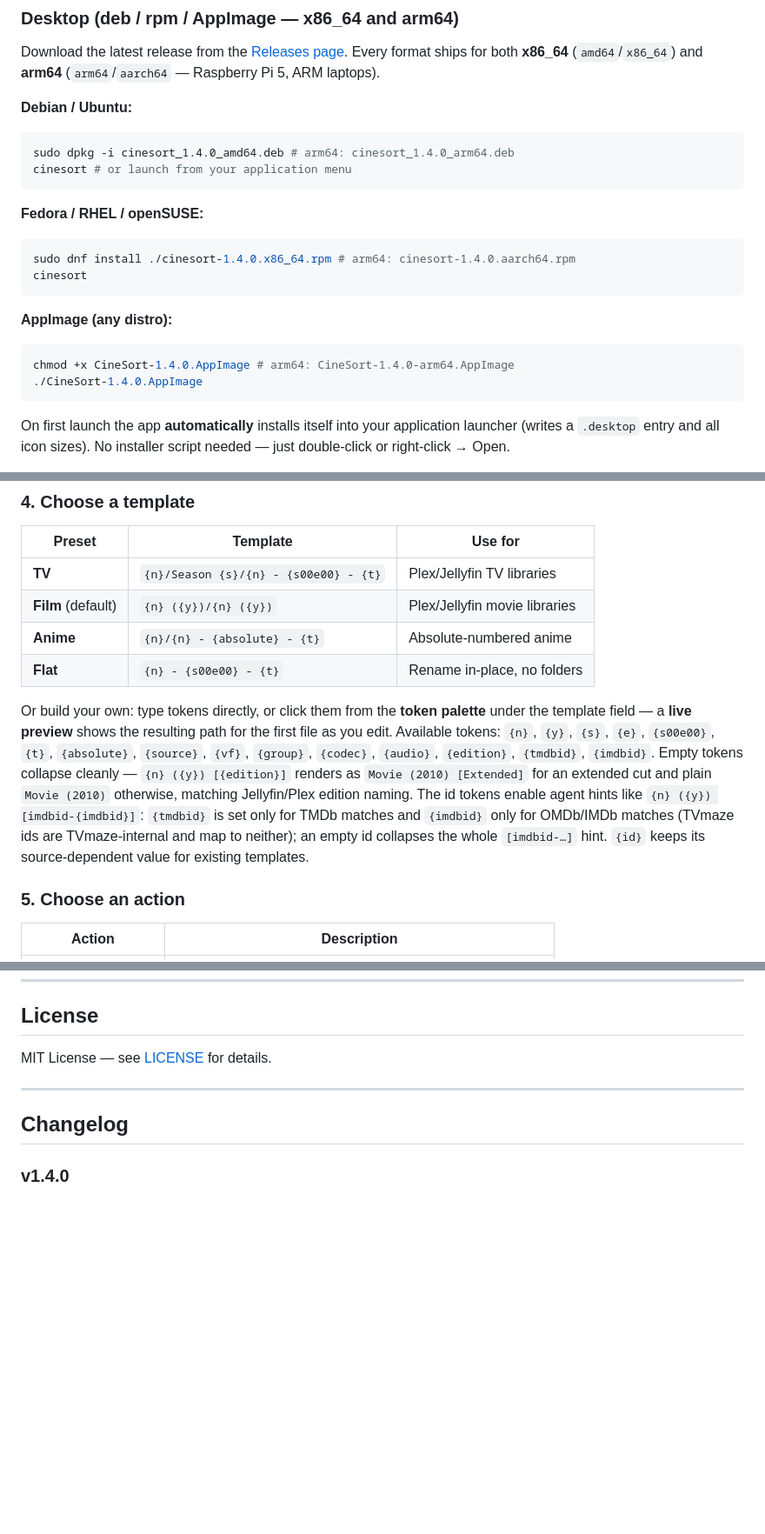
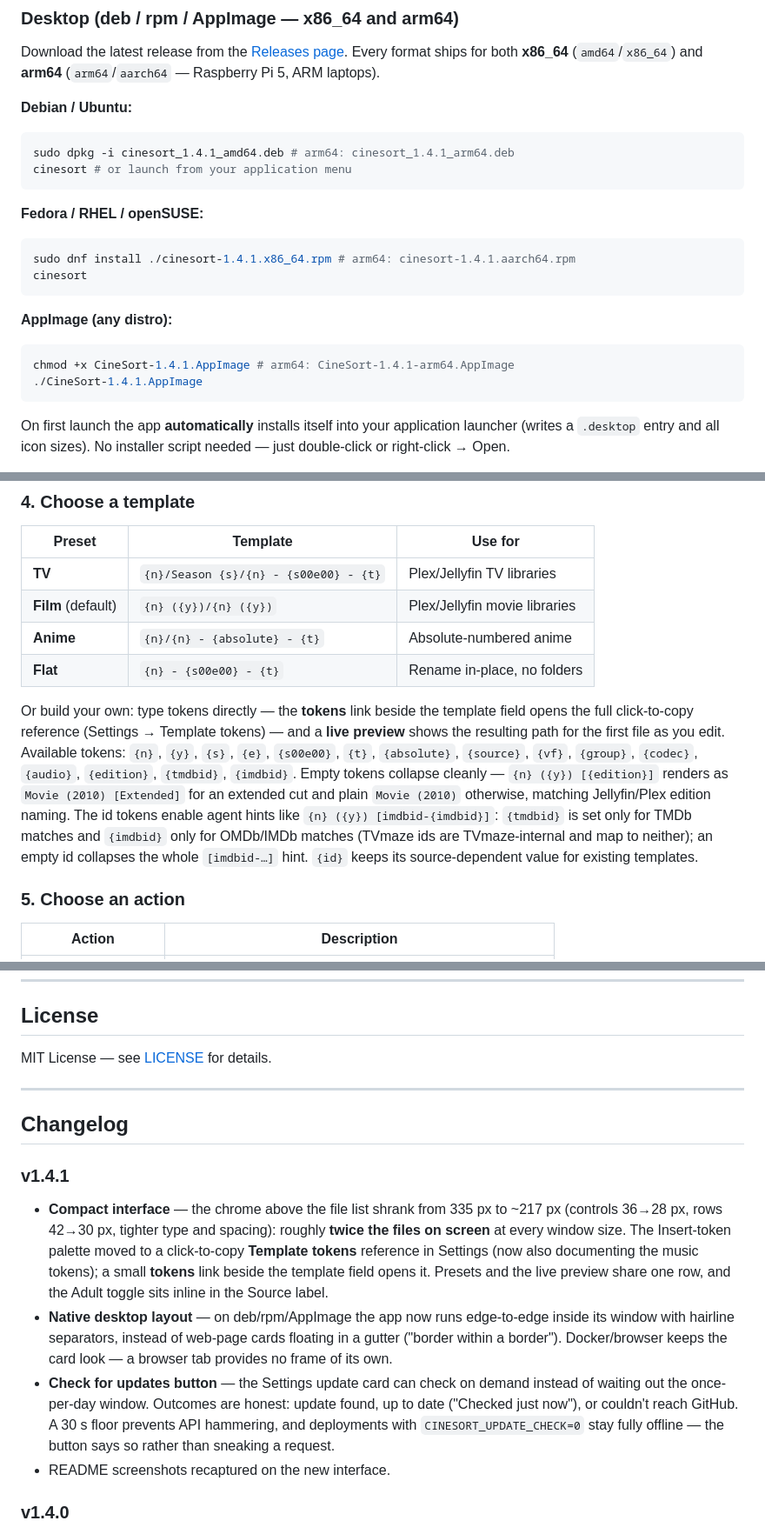
Before and after one commit to aiulian25/cinesort, a Markdown page: README.md, 3 parts joined by grey strips. Shown at 87% size. GitHub-like rendering; blank space fills up the shorter version.

````diff
--- a/README.md
+++ b/README.md
@@ -102,20 +102,20 @@ Every format ships for both **x86_64** (`amd64`/`x86_64`) and **arm64** (`arm64`
 
 **Debian / Ubuntu:**
 ```bash
-sudo dpkg -i cinesort_1.4.0_amd64.deb # arm64: cinesort_1.4.0_arm64.deb
+sudo dpkg -i cinesort_1.4.1_amd64.deb # arm64: cinesort_1.4.1_arm64.deb
 cinesort # or launch from your application menu
 ```
 
 **Fedora / RHEL / openSUSE:**
 ```bash
-sudo dnf install ./cinesort-1.4.0.x86_64.rpm # arm64: cinesort-1.4.0.aarch64.rpm
+sudo dnf install ./cinesort-1.4.1.x86_64.rpm # arm64: cinesort-1.4.1.aarch64.rpm
 cinesort
 ```
 
 **AppImage (any distro):**
 ```bash
-chmod +x CineSort-1.4.0.AppImage # arm64: CineSort-1.4.0-arm64.AppImage
-./CineSort-1.4.0.AppImage
+chmod +x CineSort-1.4.1.AppImage # arm64: CineSort-1.4.1-arm64.AppImage
+./CineSort-1.4.1.AppImage
 ```
 On first launch the app **automatically** installs itself into your application launcher (writes a `.desktop` entry and all icon sizes). No installer script needed — just double-click or right-click → Open.
 
@@ -296,7 +296,7 @@ When a file shows **No match found** in the right pane:
 | **Anime** | `{n}/{n} - {absolute} - {t}` | Absolute-numbered anime |
 | **Flat** | `{n} - {s00e00} - {t}` | Rename in-place, no folders |
 
-Or build your own: type tokens directly, or click them from the **token palette** under the template field — a **live preview** shows the resulting path for the first file as you edit. Available tokens: `{n}`, `{y}`, `{s}`, `{e}`, `{s00e00}`, `{t}`, `{absolute}`, `{source}`, `{vf}`, `{group}`, `{codec}`, `{audio}`, `{edition}`, `{tmdbid}`, `{imdbid}`. Empty tokens collapse cleanly — `{n} ({y}) [{edition}]` renders as `Movie (2010) [Extended]` for an extended cut and plain `Movie (2010)` otherwise, matching Jellyfin/Plex edition naming. The id tokens enable agent hints like `{n} ({y}) [imdbid-{imdbid}]`: `{tmdbid}` is set only for TMDb matches and `{imdbid}` only for OMDb/IMDb matches (TVmaze ids are TVmaze-internal and map to neither); an empty id collapses the whole `[imdbid-…]` hint. `{id}` keeps its source-dependent value for existing templates.
+Or build your own: type tokens directly — the **tokens** link beside the template field opens the full click-to-copy reference (Settings → Template tokens) — and a **live preview** shows the resulting path for the first file as you edit. Available tokens: `{n}`, `{y}`, `{s}`, `{e}`, `{s00e00}`, `{t}`, `{absolute}`, `{source}`, `{vf}`, `{group}`, `{codec}`, `{audio}`, `{edition}`, `{tmdbid}`, `{imdbid}`. Empty tokens collapse cleanly — `{n} ({y}) [{edition}]` renders as `Movie (2010) [Extended]` for an extended cut and plain `Movie (2010)` otherwise, matching Jellyfin/Plex edition naming. The id tokens enable agent hints like `{n} ({y}) [imdbid-{imdbid}]`: `{tmdbid}` is set only for TMDb matches and `{imdbid}` only for OMDb/IMDb matches (TVmaze ids are TVmaze-internal and map to neither); an empty id collapses the whole `[imdbid-…]` hint. `{id}` keeps its source-dependent value for existing templates.
 
 ### 5. Choose an action
 
@@ -537,6 +537,12 @@ MIT License — see [LICENSE](LICENSE) for details.
 
 ## Changelog
 
+### v1.4.1
+- **Compact interface** — the chrome above the file list shrank from 335 px to ~217 px (controls 36→28 px, rows 42→30 px, tighter type and spacing): roughly **twice the files on screen** at every window size. The Insert-token palette moved to a click-to-copy **Template tokens** reference in Settings (now also documenting the music tokens); a small **tokens** link beside the template field opens it. Presets and the live preview share one row, and the Adult toggle sits inline in the Source label.
+- **Native desktop layout** — on deb/rpm/AppImage the app now runs edge-to-edge inside its window with hairline separators, instead of web-page cards floating in a gutter ("border within a border"). Docker/browser keeps the card look — a browser tab provides no frame of its own.
+- **Check for updates button** — the Settings update card can check on demand instead of waiting out the once-per-day window. Outcomes are honest: update found, up to date ("Checked just now"), or couldn't reach GitHub. A 30 s floor prevents API hammering, and deployments with `CINESORT_UPDATE_CHECK=0` stay fully offline — the button says so rather than sneaking a request.
+- README screenshots recaptured on the new interface.
+
 ### v1.4.0
 - **Watch folders (auto-organize)** — Settings → Watch folders turns CineSort into a hands-off pipeline: up to 10 rules (folder, source, template, action, destination), checked once a minute (`CINESORT_WATCH_INTERVAL`). Files are picked up only after their size settles (half-copied downloads never move), matched headlessly, and renamed **only at high confidence** — every run is a normal, undoable history batch. Ambiguous titles and low-confidence files stay in place, with the reason in the card's activity log. Rules live on `/data` in Docker and survive container updates.
 - **Destination folder** — an optional Destination in the options card roots template paths under a target library instead of next to each file ("sort Downloads into `/mnt/media/TV`"). Previews and conflict checks run against the real target; Undo returns files to their true origins. Disabled under Rename (in-place), which never moves files.
````
Also changed, not shown: other parts of README.md (+4 -4 lines), docs/screenshots/landing.png, docs/screenshots/match.png, docs/screenshots/rename.png, docs/screenshots/settings.png, 8 other files.
